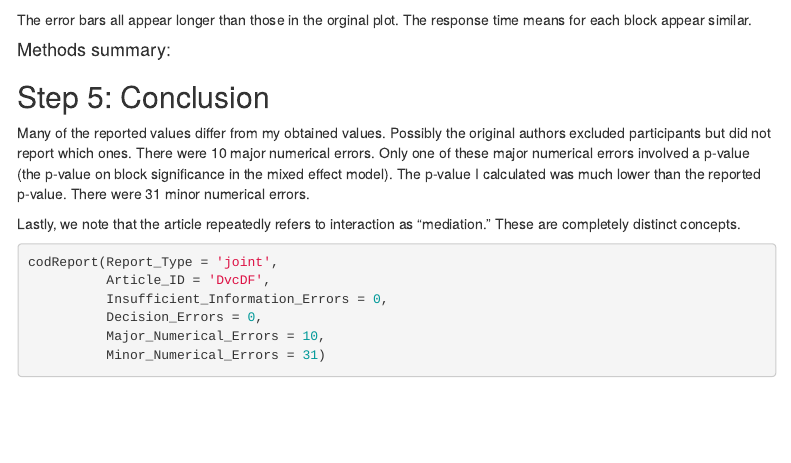
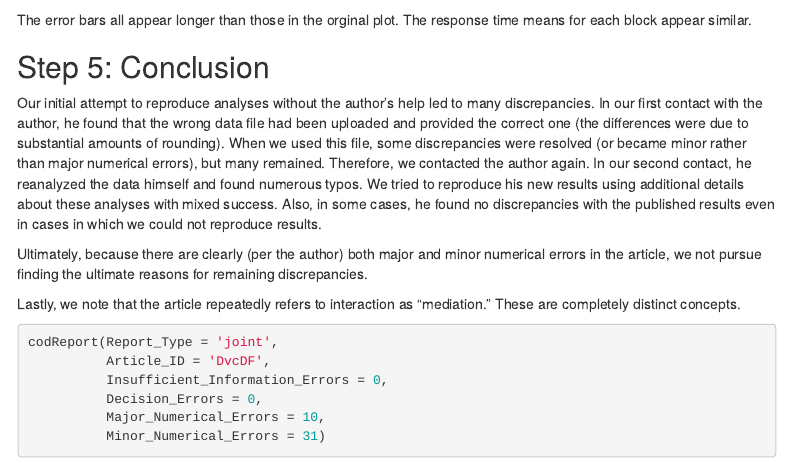
Before and after one commit to mayamathur/set_DvcDF, an R Markdown document (reproducibility_report_author_data.Rmd): the page in a window 1100 px wide, from 16430 px down. Rendered offline with R 4.5, knitr and Pandoc, with nearby package versions; some code elsewhere in the file could not run offline; menus at the side of the page are left out; long lines of code are wrapped.

Commit message:
After final discussions with author

```diff
--- a/reproducibility_report_author_data.Rmd
+++ b/reproducibility_report_author_data.Rmd
@@ -674,15 +674,12 @@ data_tidy2 %>%
 The error bars all appear longer than those in the orginal plot. The response time means for each block appear similar.
 
 
-#### Methods summary:
-
-
-
-
 
 ## Step 5: Conclusion
 
-Many of the reported values differ from my obtained values. Possibly the original authors excluded participants but did not report which ones. There were 10 major numerical errors. Only one of these major numerical errors involved a p-value (the p-value on block significance in the mixed effect model). The p-value I calculated was much lower than the reported p-value. There were 31 minor numerical errors.
+Our initial attempt to reproduce analyses without the author's help led to many discrepancies. In our first contact with the author, he found that the wrong data file had been uploaded and provided the correct one (the differences were due to substantial amounts of rounding). When we used this file, some discrepancies were resolved (or became minor rather than major numerical errors), but many remained. Therefore, we contacted the author again. In our second contact, he reanalyzed the data himself and found numerous typos. We tried to reproduce his new results using additional details about these analyses with mixed success. Also, in some cases, he found no discrepancies with the published results even in cases in which we could not reproduce results.
+
+Ultimately, because there are clearly (per the author) both major and minor numerical errors in the article, we not pursue finding the ultimate reasons for remaining discrepancies.
 
 Lastly, we note that the article repeatedly refers to interaction as "mediation." These are completely distinct concepts.
 
```
